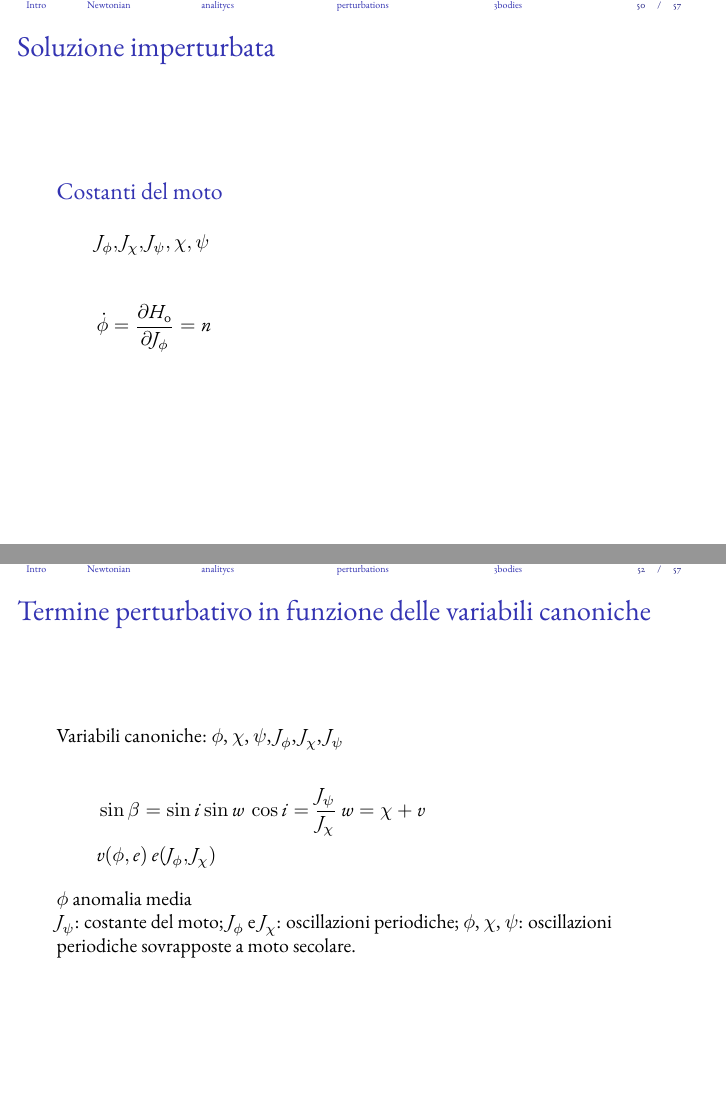
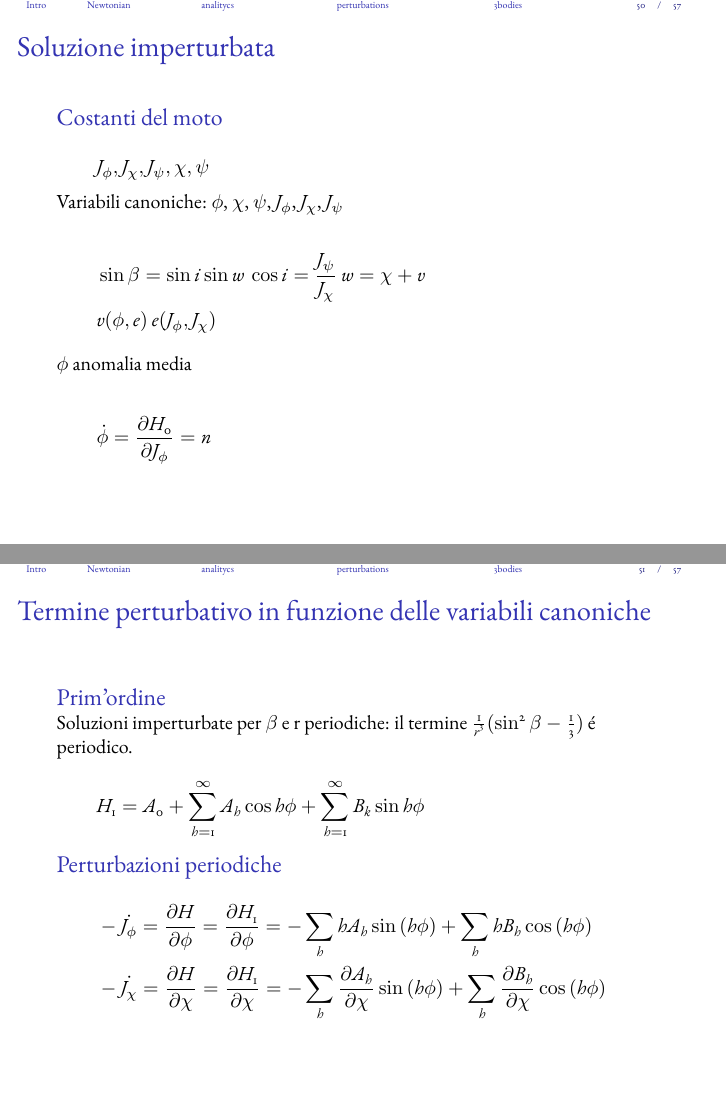
Before and after one commit to Pippetta87/plabeamerBU, LaTeX slides (main.tex, which reads nonkeplerian.tex): pages 51 and 53 of 58 before the commit and pages 51 and 52 of 58 after it, joined at a grey line. Compiled offline with pdfLaTeX.

Commit message:
change secular/periodic resume

```diff
--- a/nonkeplerian.tex
+++ b/nonkeplerian.tex
@@ -264,6 +264,17 @@ J_{\phi}, J_{\chi}, J_{\psi}, \chi, \psi
 
 \end{block}
 
+
+Variabili canoniche: $\phi$, $\chi$, $\psi$, $J_{\phi}$, $J_{\chi}$, $J_{\psi}$
+
+\begin{align*}
+&\sin{\beta}=\sin{i}\sin{w}\ \cos{i}=\frac{J_{\psi}}{J_{\chi}}\ w=\chi+v\\
+&v(\phi,e)\ e(J_{\phi},J_{\chi})
+\end{align*}
+
+$\phi$ anomalia media
+
+
 \begin{equation*}
 \dot{\phi}=\PDy{J_{\phi}}{H_0}=n
 \end{equation*}
@@ -274,7 +285,7 @@ J_{\phi}, J_{\chi}, J_{\psi}, \chi, \psi
 
 
 
-\begin{frame}{Procedimento perturbativo}
+\begin{frame}{Termine perturbativo in funzione delle variabili canoniche}
 
 
 \begin{block}{Prim'ordine}
@@ -300,21 +311,6 @@ H_1=A_0+\sum_{h=1}^{\infty}A_h\cos{h\phi}+\sum_{h=1}^{\infty}B_k\sin{h\phi}
 
 \end{frame}
 
-
-\begin{wordonframe}{Termine perturbativo in funzione delle variabili canoniche}
-
-Variabili canoniche: $\phi$, $\chi$, $\psi$, $J_{\phi}$, $J_{\chi}$, $J_{\psi}$
-
-\begin{align*}
-&\sin{\beta}=\sin{i}\sin{w}\ \cos{i}=\frac{J_{\psi}}{J_{\chi}}\ w=\chi+v\\
-&v(\phi,e)\ e(J_{\phi},J_{\chi})
-\end{align*}
-
-$\phi$ anomalia media
-
-$J_{\psi}$: costante del moto; $J_{\phi}$ e $J_{\chi}$: oscillazioni periodiche; $\phi$, $\chi$, $\psi$: oscillazioni periodiche sovrapposte a moto secolare.
-
-\end{wordonframe}
 
 \begin{frame}{Perturbazioni secolari}
 
```
Also changed, not shown: nonkeplerian.tex (7 more changed lines).
